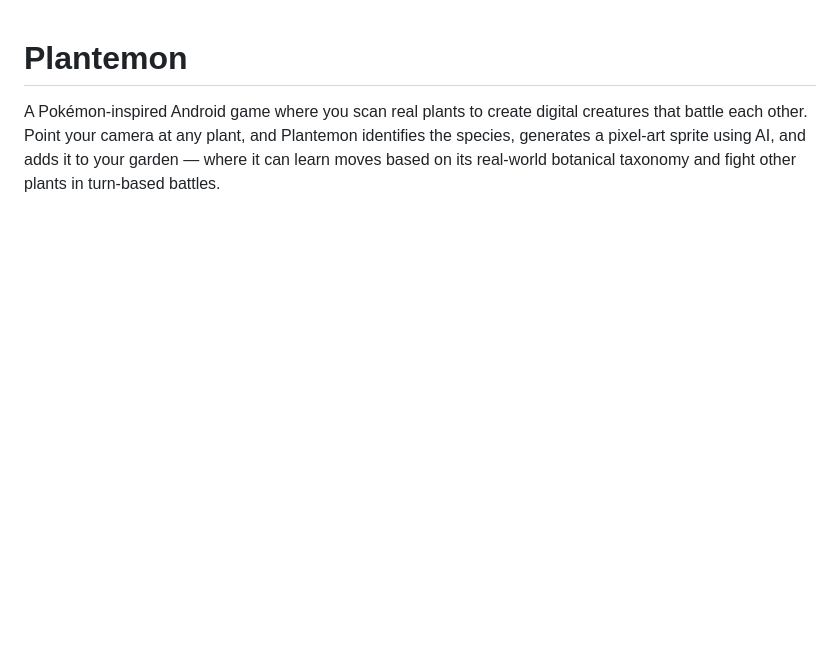
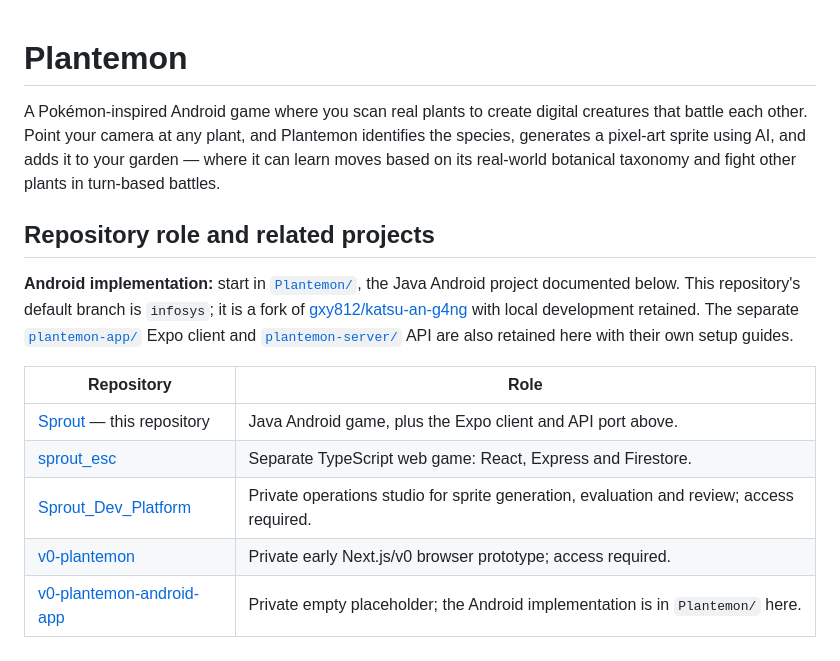
Before and after one commit to Neonat/Sprout, a Markdown page: README.md, the part around the change. Drawn GitHub-style; blank space fills up the shorter version.

Commit message:
docs: clarify Sprout project roles and navigation

```diff
--- a/README.md
+++ b/README.md
@@ -1,6 +1,23 @@
 # Plantemon
 
 A Pokémon-inspired Android game where you scan real plants to create digital creatures that battle each other. Point your camera at any plant, and Plantemon identifies the species, generates a pixel-art sprite using AI, and adds it to your garden — where it can learn moves based on its real-world botanical taxonomy and fight other plants in turn-based battles.
+
+## Repository role and related projects
+
+**Android implementation:** start in [`Plantemon/`](Plantemon/), the Java Android
+project documented below. This repository's default branch is `infosys`; it is a
+fork of [gxy812/katsu-an-g4ng](https://github.com/gxy812/katsu-an-g4ng) with local
+development retained. The separate [`plantemon-app/`](plantemon-app/README.md)
+Expo client and [`plantemon-server/`](plantemon-server/README.md) API are also
+retained here with their own setup guides.
+
+| Repository | Role |
+|---|---|
+| [Sprout](https://github.com/Neonat/Sprout) — this repository | Java Android game, plus the Expo client and API port above. |
+| [sprout_esc](https://github.com/Neonat/sprout_esc) | Separate TypeScript web game: React, Express and Firestore. |
+| [Sprout_Dev_Platform](https://github.com/Neonat/Sprout_Dev_Platform) | Private operations studio for sprite generation, evaluation and review; access required. |
+| [v0-plantemon](https://github.com/Neonat/v0-plantemon) | Private early Next.js/v0 browser prototype; access required. |
+| [v0-plantemon-android-app](https://github.com/Neonat/v0-plantemon-android-app) | Private empty placeholder; the Android implementation is in `Plantemon/` here. |
 
 ![Poster](./docs/Infosys_Poster.png)
 ---
```
